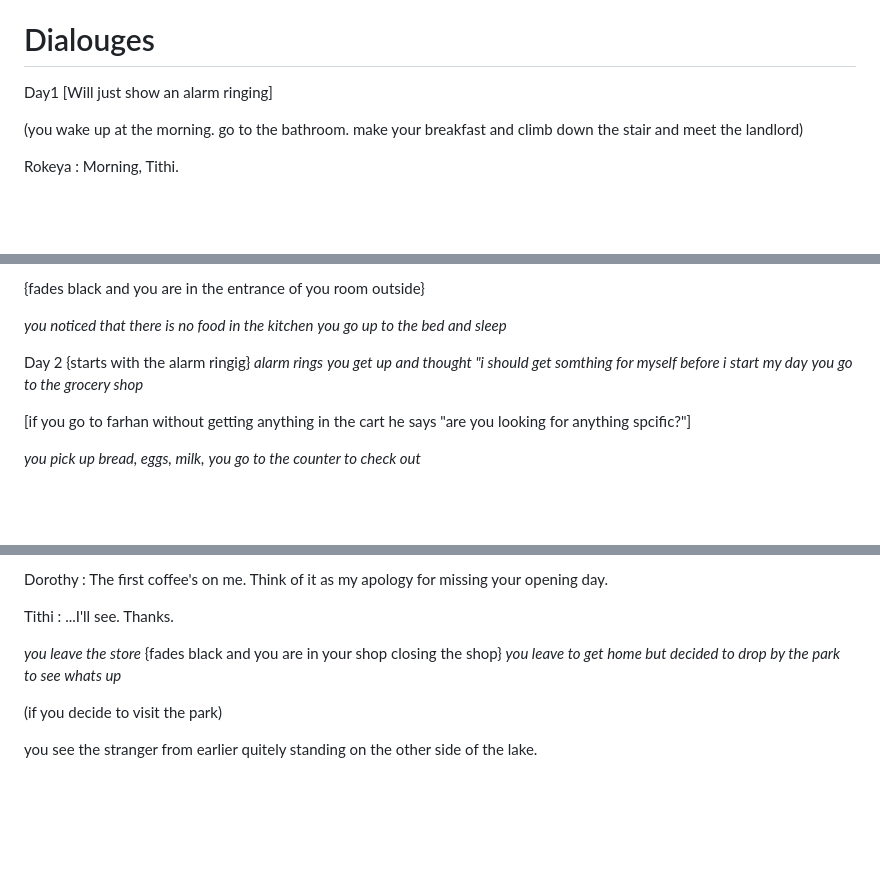
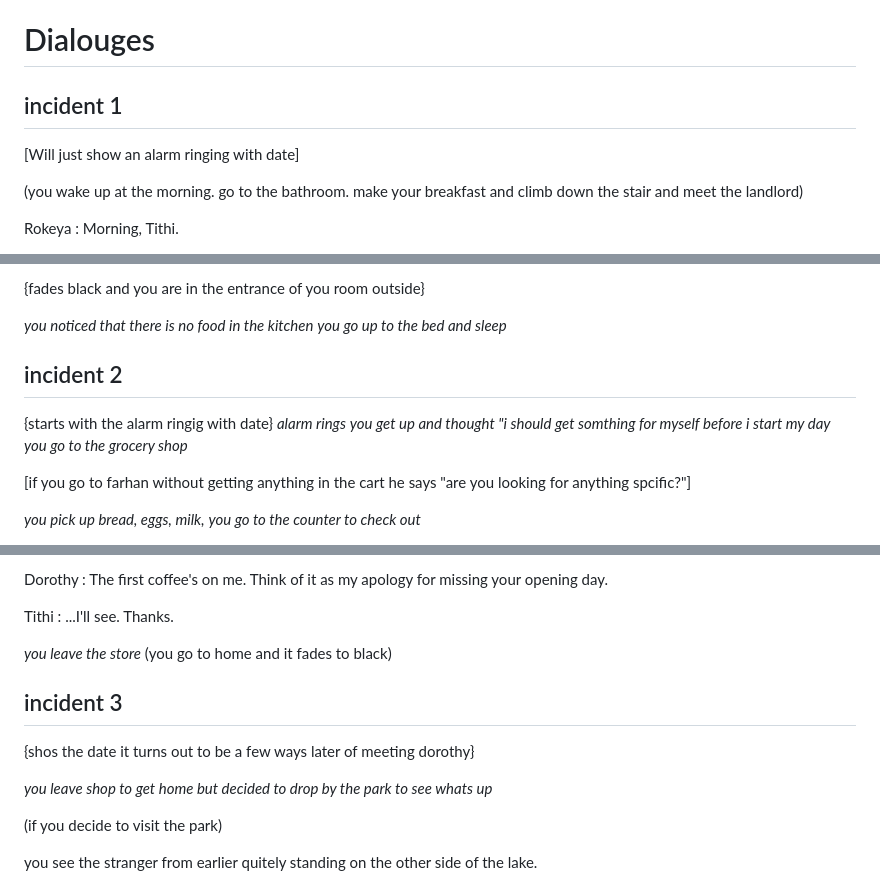
Before and after one commit to bsastudio601/env-data-project, a Markdown page: dialouge.md, 3 parts joined by grey strips. Rendered like a GitHub page; blank space fills up the shorter version.

```diff
--- a/dialouge.md
+++ b/dialouge.md
@@ -124,7 +124,8 @@ stalker : just and weirlg looking guy around in his 30s
 
 # Dialouges
 
-Day1 [Will just show an alarm ringing]
+## incident 1
+[Will just show an alarm ringing with date]
 
 (you wake up at the morning. go to the bathroom. make your breakfast and climb down the stair and meet the landlord)
 
@@ -265,7 +266,8 @@ Tithi : ... Thank you.
 *you go up to the bed and sleep*
 
 
-Day 2 {starts with the alarm ringig}
+## incident 2
+{starts with the alarm ringig with date}
 *alarm rings*
 *you get up and thought "i should get somthing for myself before i start my day*
 *you go to the grocery shop*
@@ -343,8 +345,12 @@ Dorothy : The first coffee's on me. Think of it as my apology for missing your o
 Tithi : ...I'll see. Thanks.
 
 *you leave the store*
-{fades black and you are in your shop closing the shop}
-*you leave to get home but decided to drop by the park to see whats up*
+(you go to home and it fades to black)
+
+## incident 3
+{shos the date it turns out to be a few ways later of meeting dorothy}
+
+*you leave shop to get home but decided to drop by the park to see whats up*
 
 
 (if you decide to visit the park)
```
Also changed, not shown: other parts of dialouge.md (+4 -0 lines).
